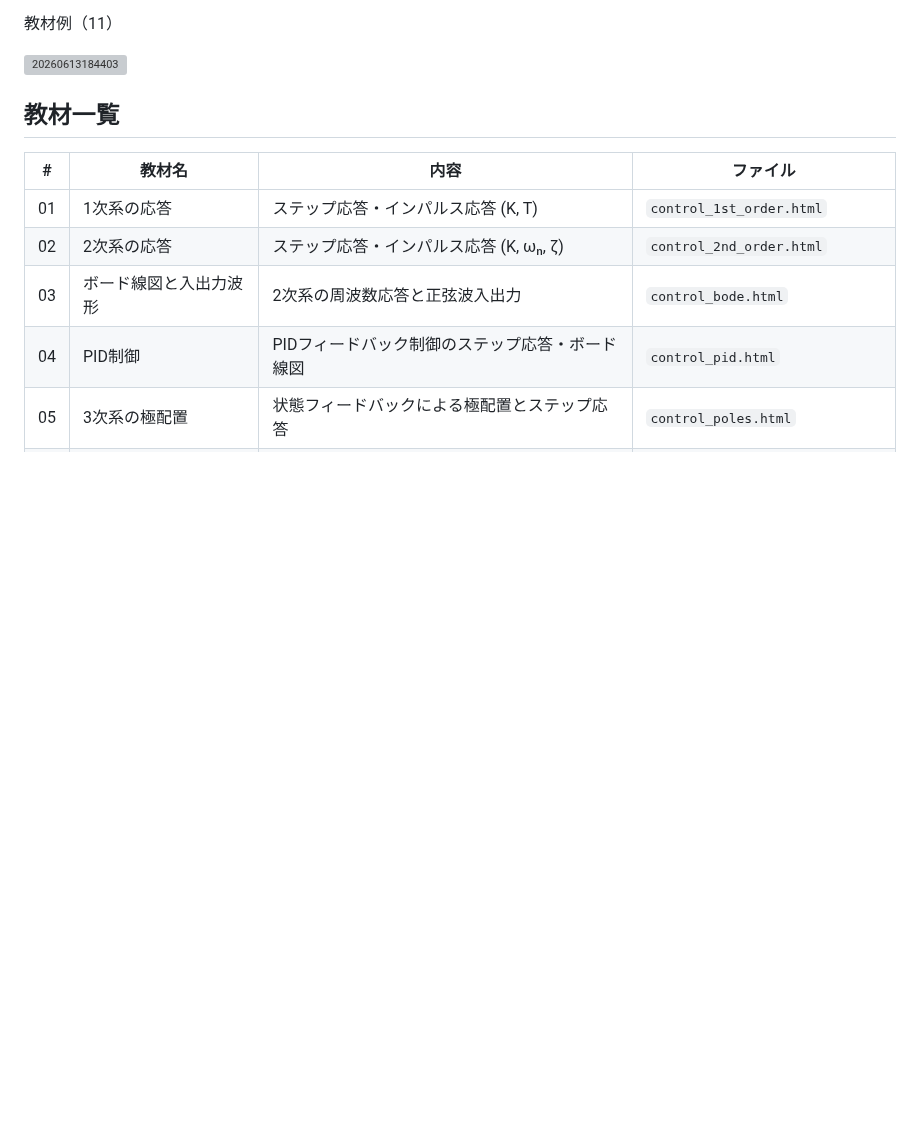
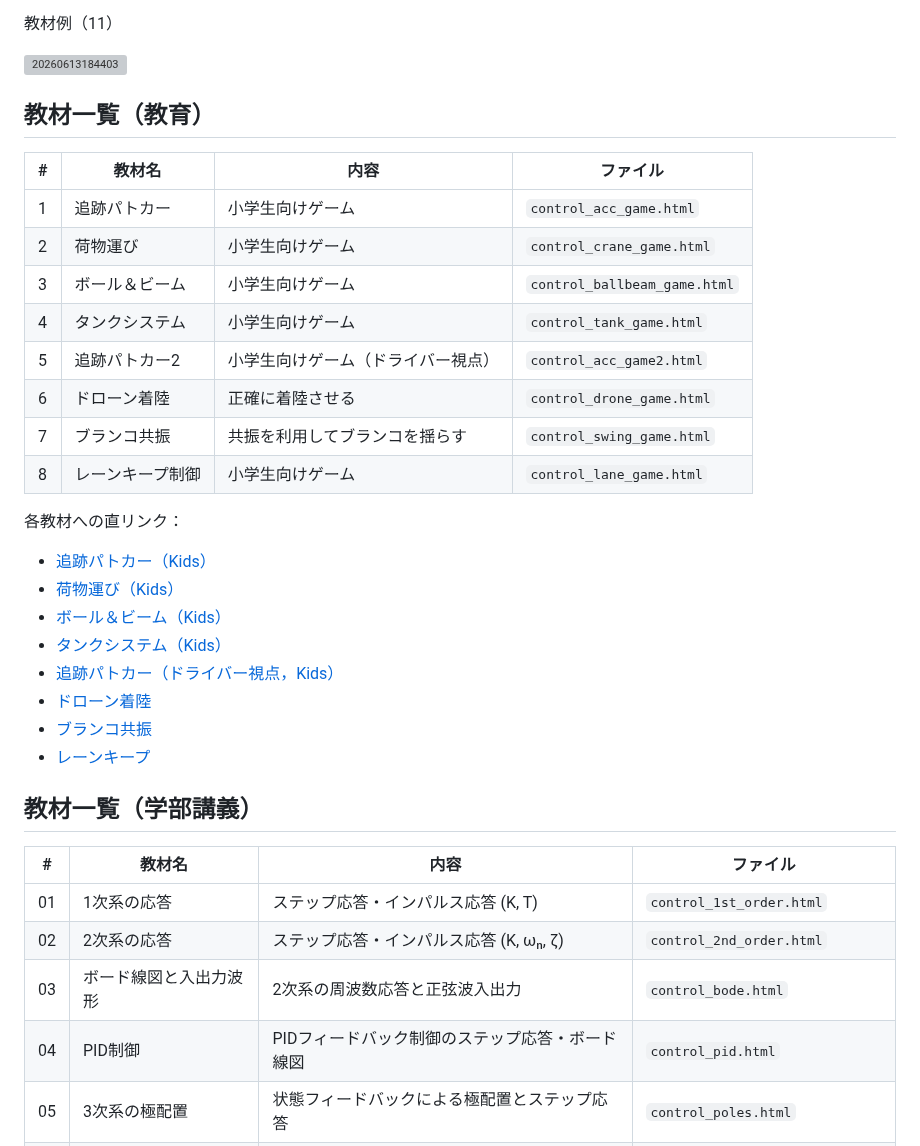
Before and after one commit to Hiroshi-Okajima/control-interactive-tools, a Markdown page: README.md, the part around one of its changes. GitHub-like rendering; blank space fills up the shorter version; grey boxes are pictures that could not be loaded.

```diff
--- a/README.md
+++ b/README.md
@@ -7,7 +7,30 @@
 <img width="1087" height="807" alt="20260613184403" src="https://github.com/user-attachments/assets/9faa63eb-6a1c-4a6c-bc0d-87a6941f1740" />
 
 
-## 教材一覧
+## 教材一覧（教育）
+| # | 教材名 | 内容 | ファイル |
+|---|--------|------|----------|
+| 1 | 追跡パトカー | 小学生向けゲーム | `control_acc_game.html` |
+| 2 | 荷物運び | 小学生向けゲーム | `control_crane_game.html` |
+| 3 | ボール＆ビーム | 小学生向けゲーム | `control_ballbeam_game.html` |
+| 4 | タンクシステム | 小学生向けゲーム | `control_tank_game.html` |
+| 5 | 追跡パトカー2 | 小学生向けゲーム（ドライバー視点） | `control_acc_game2.html` |
+| 6 | ドローン着陸 | 正確に着陸させる | `control_drone_game.html` |
+| 7 | ブランコ共振 | 共振を利用してブランコを揺らす | `control_swing_game.html` |
+| 8 | レーンキープ制御 | 小学生向けゲーム | `control_lane_game.html` |
+
+各教材への直リンク：
+
+- [追跡パトカー（Kids）](https://hiroshi-okajima.github.io/control-interactive-tools/control_acc_game.html)
+- [荷物運び（Kids）](https://hiroshi-okajima.github.io/control-interactive-tools/control_crane_game.html)
+- [ボール＆ビーム（Kids）](https://hiroshi-okajima.github.io/control-interactive-tools/control_ballbeam_game.html)
+- [タンクシステム（Kids）](https://hiroshi-okajima.github.io/control-interactive-tools/control_tank_game.html)
+- [追跡パトカー（ドライバー視点，Kids）](https://hiroshi-okajima.github.io/control-interactive-tools/control_acc_game2.html)
+- [ドローン着陸](https://hiroshi-okajima.github.io/control-interactive-tools/control_drone_game.html)
+- [ブランコ共振](https://hiroshi-okajima.github.io/control-interactive-tools/control_swing_game.html)
+- [レーンキープ](https://hiroshi-okajima.github.io/control-interactive-tools/control_lane_game.html)
+
+## 教材一覧（学部講義）
 | # | 教材名 | 内容 | ファイル |
 |---|--------|------|----------|
 | 01 | 1次系の応答 | ステップ応答・インパルス応答 (K, T) | `control_1st_order.html` |
```
Also changed, not shown: other parts of README.md (+14 -28 lines).
